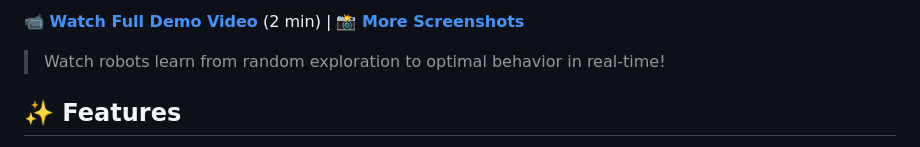
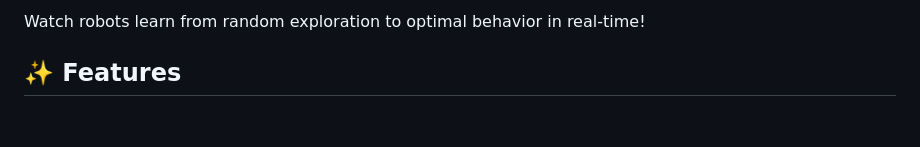
Before and after one commit to deepak-mukunthu/RealSim, a Markdown page: README.md, the part around one of its changes. GitHub-like rendering; blank space fills up the shorter version.

Commit message:
Fix: Remove broken demo video links until video is recorded

```diff
--- a/README.md
+++ b/README.md
@@ -14,7 +14,5 @@ Build, train, and visualize intelligent agents in realistic simulated environmen
 
-**[📹 Watch Full Demo Video](docs/demo.mp4)** (2 min) | **[📸 More Screenshots](docs/screenshots/)**
-
-> Watch robots learn from random exploration to optimal behavior in real-time!
+Watch robots learn from random exploration to optimal behavior in real-time!
 
 ## ✨ Features
 
```
Also changed, not shown: other parts of README.md (+1 -1 lines).
